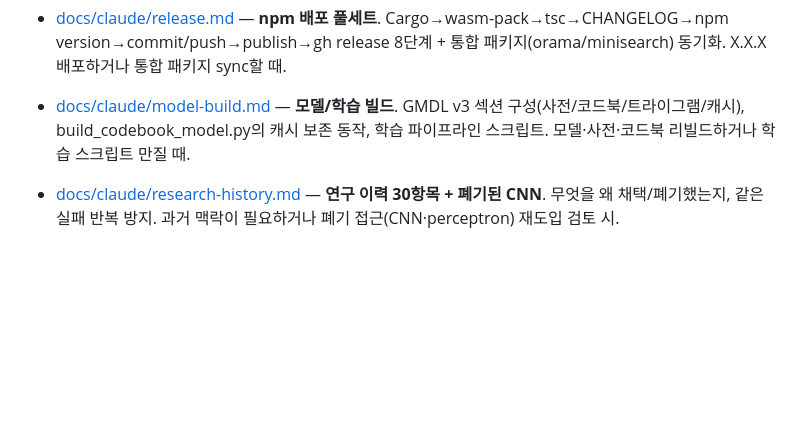
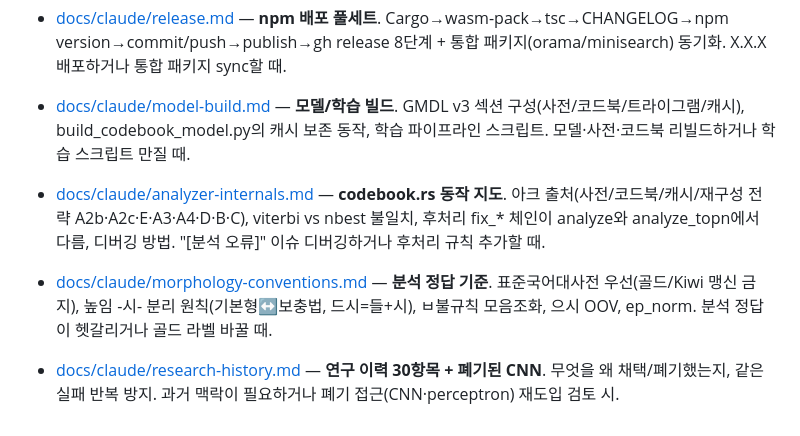
Before and after one commit to ongjin/garu, a Markdown page: CLAUDE.md, the part around the change. Drawn GitHub-style; blank space fills up the shorter version.

```diff
--- a/CLAUDE.md
+++ b/CLAUDE.md
@@ -72,4 +72,6 @@ GARU_MODEL=js/models/base.gmdl cargo run -q --release --example analyze_batch <
 
 - [docs/claude/release.md](docs/claude/release.md) — **npm 배포 풀세트**. Cargo→wasm-pack→tsc→CHANGELOG→npm version→commit/push→publish→gh release 8단계 + 통합 패키지(orama/minisearch) 동기화. X.X.X 배포하거나 통합 패키지 sync할 때.
 - [docs/claude/model-build.md](docs/claude/model-build.md) — **모델/학습 빌드**. GMDL v3 섹션 구성(사전/코드북/트라이그램/캐시), build_codebook_model.py의 캐시 보존 동작, 학습 파이프라인 스크립트. 모델·사전·코드북 리빌드하거나 학습 스크립트 만질 때.
+- [docs/claude/analyzer-internals.md](docs/claude/analyzer-internals.md) — **codebook.rs 동작 지도**. 아크 출처(사전/코드북/캐시/재구성 전략 A2b·A2c·E·A3·A4·D·B·C), viterbi vs nbest 불일치, 후처리 fix_* 체인이 analyze와 analyze_topn에서 다름, 디버깅 방법. "[분석 오류]" 이슈 디버깅하거나 후처리 규칙 추가할 때.
+- [docs/claude/morphology-conventions.md](docs/claude/morphology-conventions.md) — **분석 정답 기준**. 표준국어대사전 우선(골드/Kiwi 맹신 금지), 높임 -시- 분리 원칙(기본형↔보충법, 드시=들+시), ㅂ불규칙 모음조화, 으시 OOV, ep_norm. 분석 정답이 헷갈리거나 골드 라벨 바꿀 때.
 - [docs/claude/research-history.md](docs/claude/research-history.md) — **연구 이력 30항목 + 폐기된 CNN**. 무엇을 왜 채택/폐기했는지, 같은 실패 반복 방지. 과거 맥락이 필요하거나 폐기 접근(CNN·perceptron) 재도입 검토 시.
```
Also changed, not shown: docs/claude/analyzer-internals.md (added, +80 -0 lines), docs/claude/morphology-conventions.md (added, +40 -0 lines).
